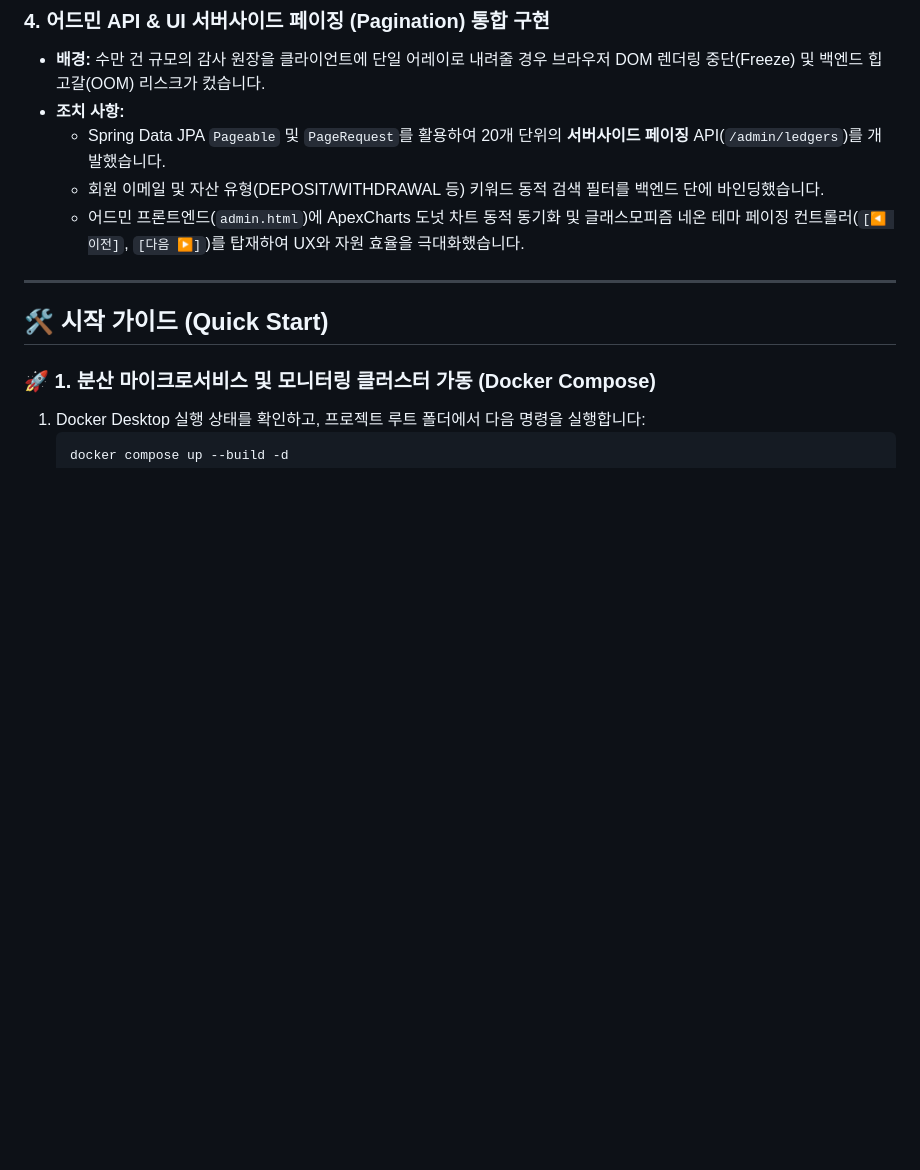
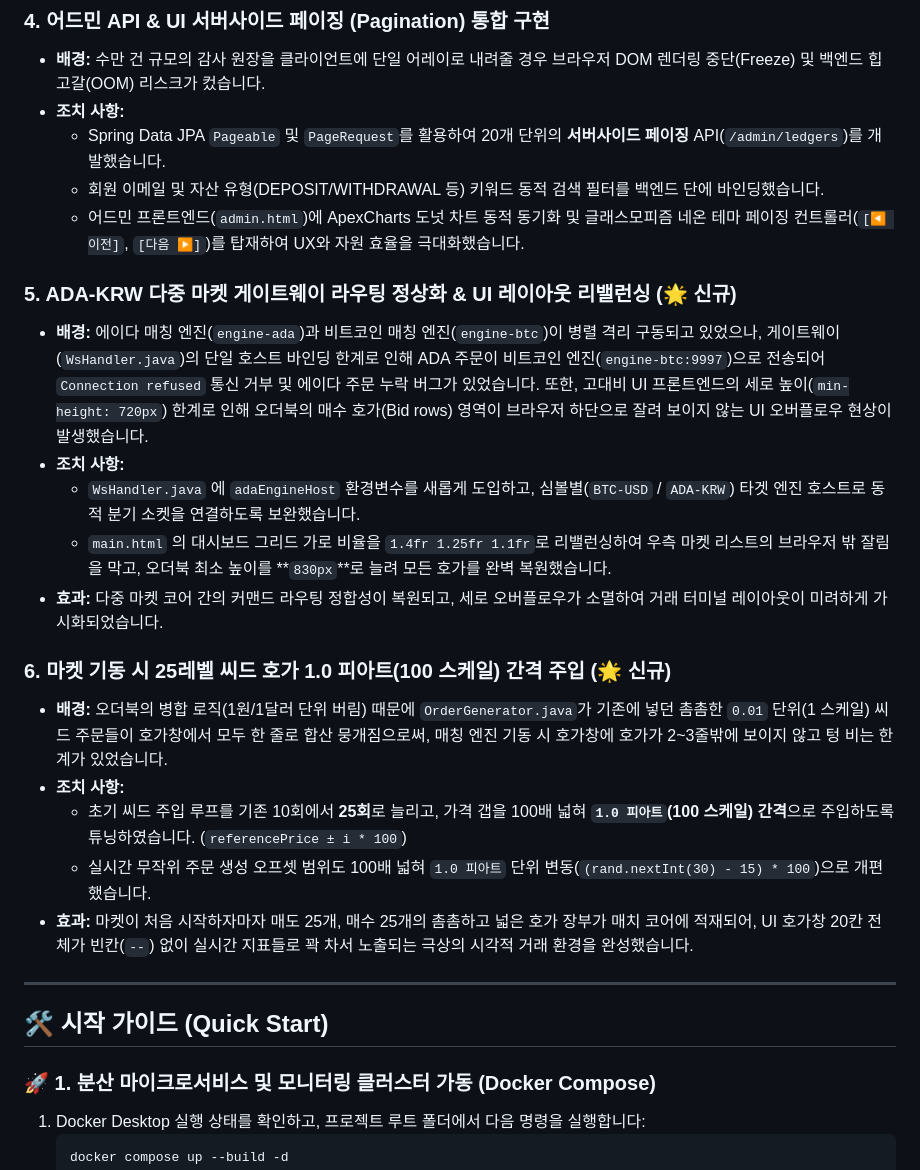
Before and after one commit to kangilc/exchange_be, a Markdown page: README.md, the part around the change. Rendered like a GitHub page; blank space fills up the shorter version.

Commit message:
docs: update README documentation with current project details

```diff
--- a/README.md
+++ b/README.md
@@ -155,6 +155,20 @@ JavaF Exchange 플랫폼은 실행 목적에 부합하도록 환경 변수가
     *   회원 이메일 및 자산 유형(DEPOSIT/WITHDRAWAL 등) 키워드 동적 검색 필터를 백엔드 단에 바인딩했습니다.
     *   어드민 프론트엔드(`admin.html`)에 ApexCharts 도넛 차트 동적 동기화 및 글래스모피즘 네온 테마 페이징 컨트롤러(`[◀ 이전]`, `[다음 ▶]`)를 탑재하여 UX와 자원 효율을 극대화했습니다.
 
+### 5. ADA-KRW 다중 마켓 게이트웨이 라우팅 정상화 & UI 레이아웃 리밸런싱 (🌟 신규)
+*   **배경:** 에이다 매칭 엔진(`engine-ada`)과 비트코인 매칭 엔진(`engine-btc`)이 병렬 격리 구동되고 있었으나, 게이트웨이(`WsHandler.java`)의 단일 호스트 바인딩 한계로 인해 ADA 주문이 비트코인 엔진(`engine-btc:9997`)으로 전송되어 `Connection refused` 통신 거부 및 에이다 주문 누락 버그가 있었습니다. 또한, 고대비 UI 프론트엔드의 세로 높이(`min-height: 720px`) 한계로 인해 오더북의 매수 호가(Bid rows) 영역이 브라우저 하단으로 잘려 보이지 않는 UI 오버플로우 현상이 발생했습니다.
+*   **조치 사항:**
+    *   `WsHandler.java` 에 `adaEngineHost` 환경변수를 새롭게 도입하고, 심볼별(`BTC-USD` / `ADA-KRW`) 타겟 엔진 호스트로 동적 분기 소켓을 연결하도록 보완했습니다.
+    *   `main.html` 의 대시보드 그리드 가로 비율을 `1.4fr 1.25fr 1.1fr`로 리밸런싱하여 우측 마켓 리스트의 브라우저 밖 잘림을 막고, 오더북 최소 높이를 **`830px`**로 늘려 모든 호가를 완벽 복원했습니다.
+*   **효과:** 다중 마켓 코어 간의 커맨드 라우팅 정합성이 복원되고, 세로 오버플로우가 소멸하여 거래 터미널 레이아웃이 미려하게 가시화되었습니다.
+
+### 6. 마켓 기동 시 25레벨 씨드 호가 1.0 피아트(100 스케일) 간격 주입 (🌟 신규)
+*   **배경:** 오더북의 병합 로직(1원/1달러 단위 버림) 때문에 `OrderGenerator.java`가 기존에 넣던 촘촘한 `0.01` 단위(1 스케일) 씨드 주문들이 호가창에서 모두 한 줄로 합산 뭉개짐으로써, 매칭 엔진 기동 시 호가창에 호가가 2~3줄밖에 보이지 않고 텅 비는 한계가 있었습니다.
+*   **조치 사항:**
+    *   초기 씨드 주입 루프를 기존 10회에서 **25회**로 늘리고, 가격 갭을 100배 넓혀 **`1.0 피아트`(100 스케일) 간격**으로 주입하도록 튜닝하였습니다. (`referencePrice ± i * 100`)
+    *   실시간 무작위 주문 생성 오프셋 범위도 100배 넓혀 `1.0 피아트` 단위 변동(`(rand.nextInt(30) - 15) * 100`)으로 개편했습니다.
+*   **효과:** 마켓이 처음 시작하자마자 매도 25개, 매수 25개의 촘촘하고 넓은 호가 장부가 매치 코어에 적재되어, UI 호가창 20칸 전체가 빈칸(`--`) 없이 실시간 지표들로 꽉 차서 노출되는 극상의 시각적 거래 환경을 완성했습니다.
+
 ---
 
 ## 🛠️ 시작 가이드 (Quick Start)
```
